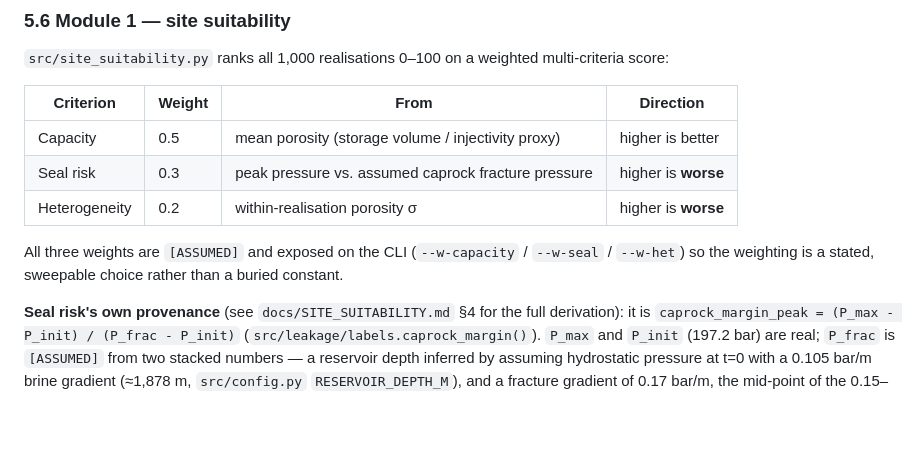
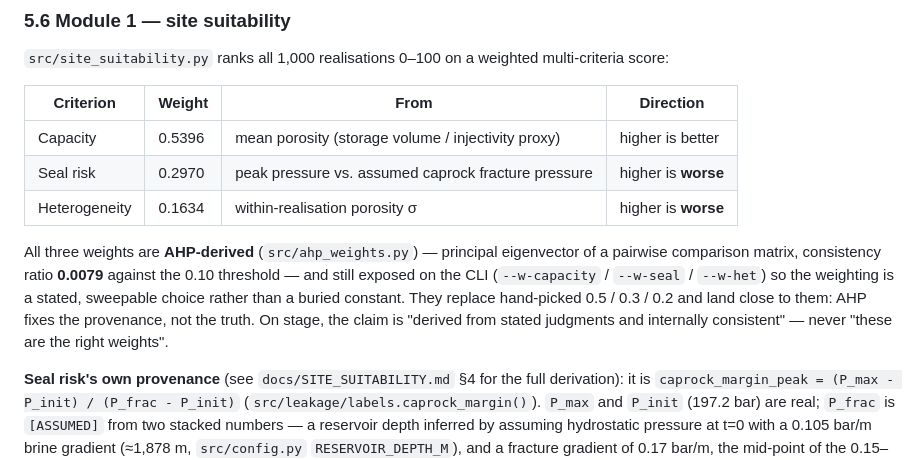
Before and after one commit to Sonil15/HyLeakAI, a Markdown page: docs/PRESENTATION_CONTEXT.md, the part around the change. Drawn GitHub-style; blank space fills up the shorter version.

```diff
--- a/docs/PRESENTATION_CONTEXT.md
+++ b/docs/PRESENTATION_CONTEXT.md
@@ -680,12 +680,17 @@ score:
 
 | Criterion | Weight | From | Direction |
 |---|---|---|---|
-| Capacity | 0.5 | mean porosity (storage volume / injectivity proxy) | higher is better |
-| Seal risk | 0.3 | peak pressure vs. assumed caprock fracture pressure | higher is **worse** |
-| Heterogeneity | 0.2 | within-realisation porosity σ | higher is **worse** |
-
-All three weights are `[ASSUMED]` and exposed on the CLI (`--w-capacity` / `--w-seal` /
-`--w-het`) so the weighting is a stated, sweepable choice rather than a buried constant.
+| Capacity | 0.5396 | mean porosity (storage volume / injectivity proxy) | higher is better |
+| Seal risk | 0.2970 | peak pressure vs. assumed caprock fracture pressure | higher is **worse** |
+| Heterogeneity | 0.1634 | within-realisation porosity σ | higher is **worse** |
+
+All three weights are **AHP-derived** (`src/ahp_weights.py`) — principal eigenvector of a
+pairwise comparison matrix, consistency ratio **0.0079** against the 0.10 threshold — and
+still exposed on the CLI (`--w-capacity` / `--w-seal` / `--w-het`) so the weighting is a
+stated, sweepable choice rather than a buried constant. They replace hand-picked
+0.5 / 0.3 / 0.2 and land close to them: AHP fixes the provenance, not the truth. On stage,
+the claim is "derived from stated judgments and internally consistent" — never "these are
+the right weights".
 
 **Seal risk's own provenance** (see `docs/SITE_SUITABILITY.md` §4 for the full
 derivation): it is `caprock_margin_peak = (P_max - P_init) / (P_frac - P_init)`
```
Also changed, not shown: docs/SITE_SUITABILITY.md (+13 -7 lines).
